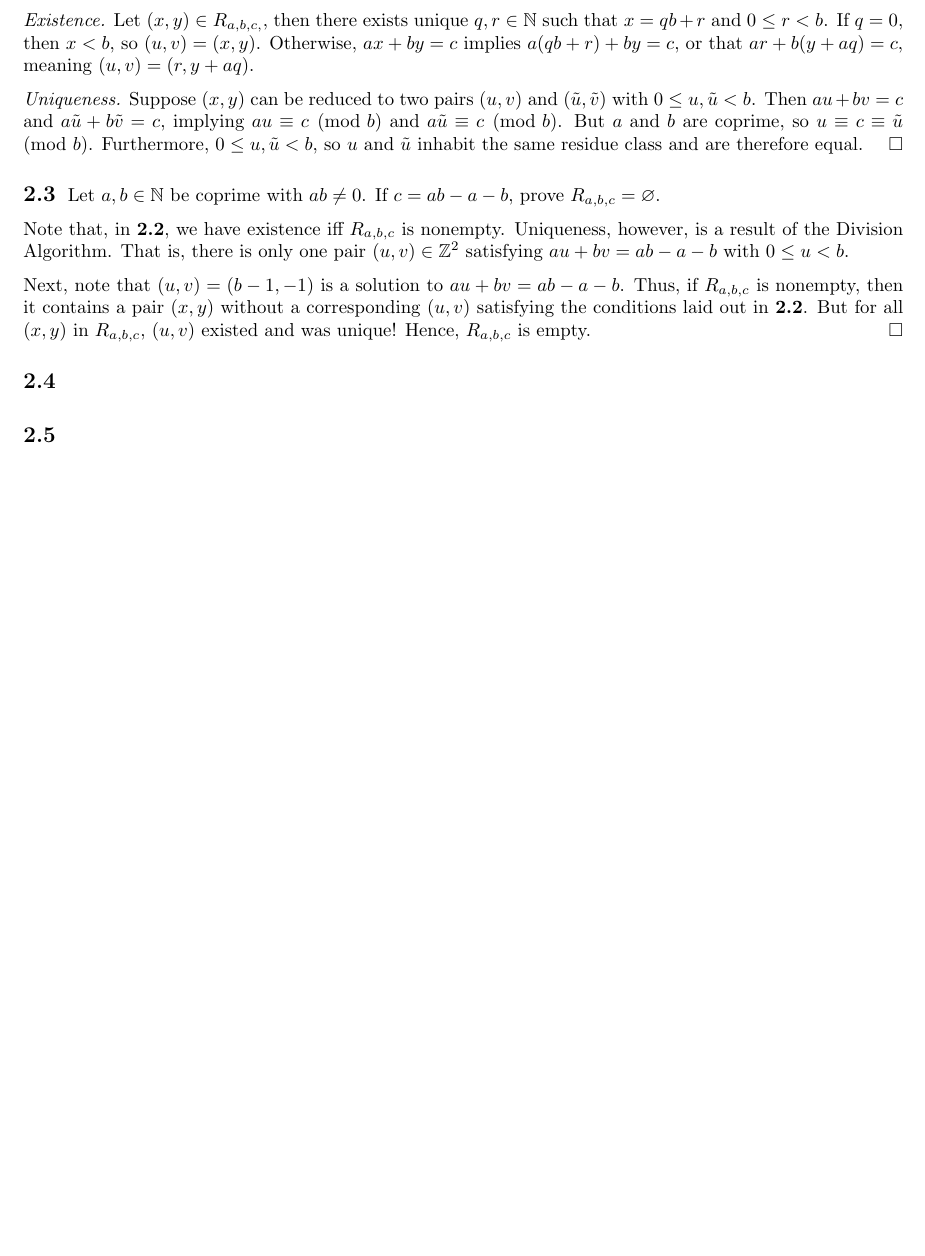
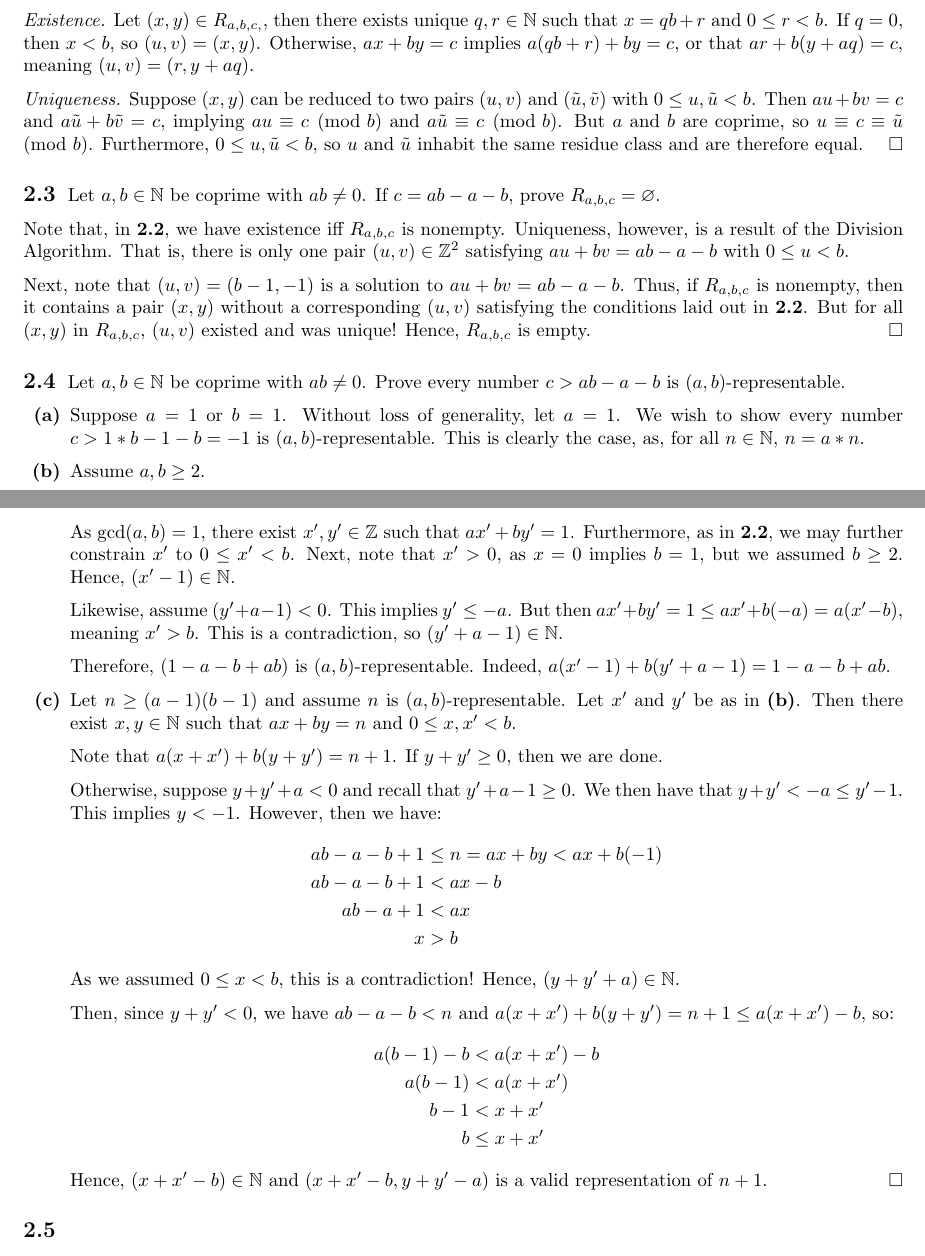
Before and after one commit to royhowie/mth505, a LaTeX problem sheet (mth505-hw2.tex): part of the page before the commit and two parts of pages 1 and 2 of 2 after it, the two joined at a grey line, cut so that both start at the same text, the shorter picture padded with empty space. Compiled offline with pdfLaTeX.

Commit message:
HW2#2.4 complete

```diff
--- a/mth505-hw2.tex
+++ b/mth505-hw2.tex
@@ -90,6 +90,60 @@ Refer to the aforementioned set for future references to $R_{a,b,c}$.
   \hfill $\square$
 
 \subsection{} % 2.4
+  Let $a,b\in\N$ be coprime with $ab\ne0$. Prove every number $c>ab-a-b$ is
+  $(a,b)$-representable.
+  \begin{enumerate}[label=\textbf{(\alph*)}]
+    \item{
+      Suppose $a=1$ or $b=1$. Without loss of generality, let $a=1$. We wish to
+      show every number $c>1*b-1-b=-1$ is $(a,b)$-representable. This is clearly
+      the case, as, for all $n\in\N$, $n=a*n$.
+    }
+    \item{
+      Assume $a,b\geq2$.
+
+      As $\gcd(a,b)=1$, there exist $x',y'\in\Z$ such that
+      $ax'+by'=1$. Furthermore, as in \textbf{2.2}, we may further constrain
+      $x'$ to $0\leq x'<b$. Next, note that $x'>0$, as $x=0$ implies $b=1$, but
+      we assumed $b\geq2$. Hence, $(x'-1)\in\N$.
+
+      Likewise, assume $(y'+a-1)<0$. This implies $y'\leq -a$. But then $ax'+by'
+      =1\leq ax'+b(-a)=a(x'-b)$, meaning $x'>b$. This is a contradiction, so
+      $(y'+a-1)\in\N$.
+
+      Therefore, $(1-a-b+ab)$ is $(a,b)$-representable. Indeed, $a(x'-1)+b(y'+a-
+      1)=1-a-b+ab$.
+    }
+    \item{
+      Let $n\geq(a-1)(b-1)$ and assume $n$ is $(a,b)$-representable. Let $x'$
+      and $y'$ be as in \textbf{(b)}. Then there exist $x,y\in\N$ such that $ax+
+      by=n$ and $0\leq x,x' <b$.
+
+      Note that $a(x+x')+b(y+y')=n+1$. If $y+y'\geq0$, then we are done.
+
+      Otherwise, suppose $y+y'+a<0$ and recall that $y'+a-1\geq0$. We then have
+      that $y+y'<-a\leq y'-1$. This implies $y<-1$. However, then we have:
+      \begin{align*}
+          ab-a-b+1 &\leq n = ax+by < ax+b(-1)\\
+          ab-a-b+1 &< ax-b\\
+          ab-a+1   &< ax\\
+                  x&>b
+      \end{align*}
+      As we assumed $0\leq x<b$, this is a contradiction! Hence, $(y+y'+a)\in
+      \N$.
+
+      Then, since $y+y'<0$, we have $ab-a-b<n$ and $a(x+x')+b(y+y')=
+      n+1\leq a(x+x')-b$, so:
+      \begin{align*}
+        a(b-1)-b &< a(x+x')-b\\
+        a(b-1)   &< a(x+x')\\
+        b-1      &< x+x'\\
+        b        &\leq x+x'
+      \end{align*}
+      Hence, $(x+x'-b)\in\N$ and $(x+x'-b,y+y'-a)$ is a valid representation of
+      $n+1$.
+    }
+    \hfill $\square$
+  \end{enumerate}
 \subsection{} % 2.5
 \subsection{} % 2.6
 
```
